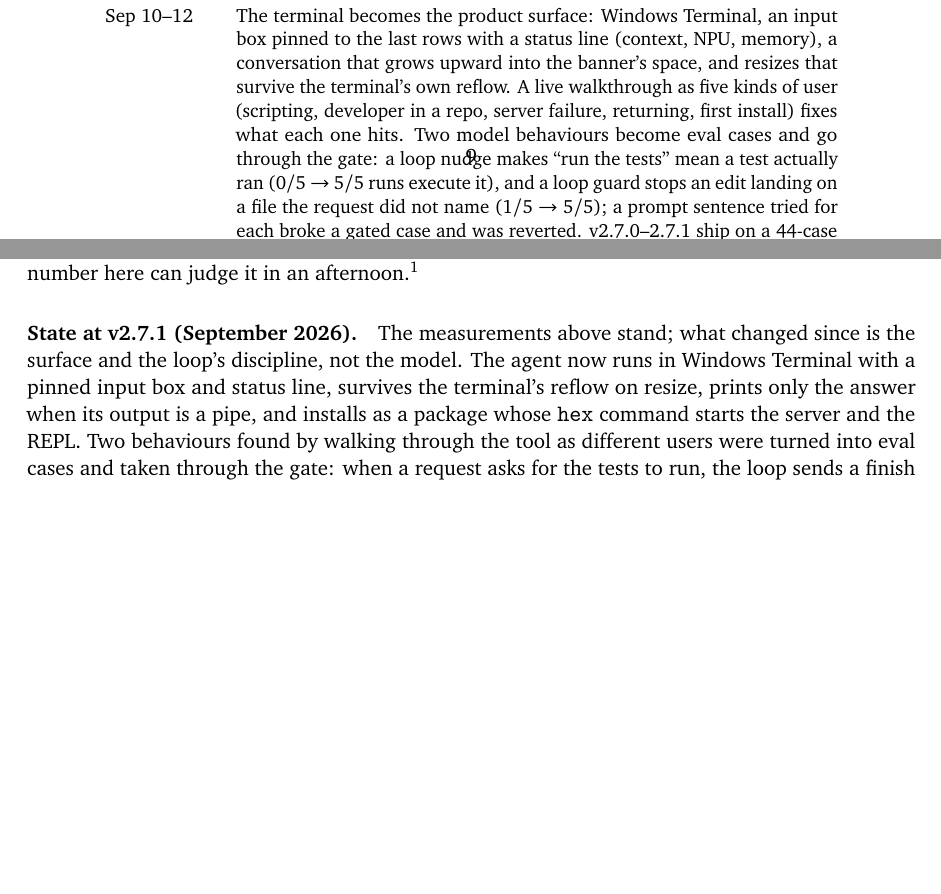
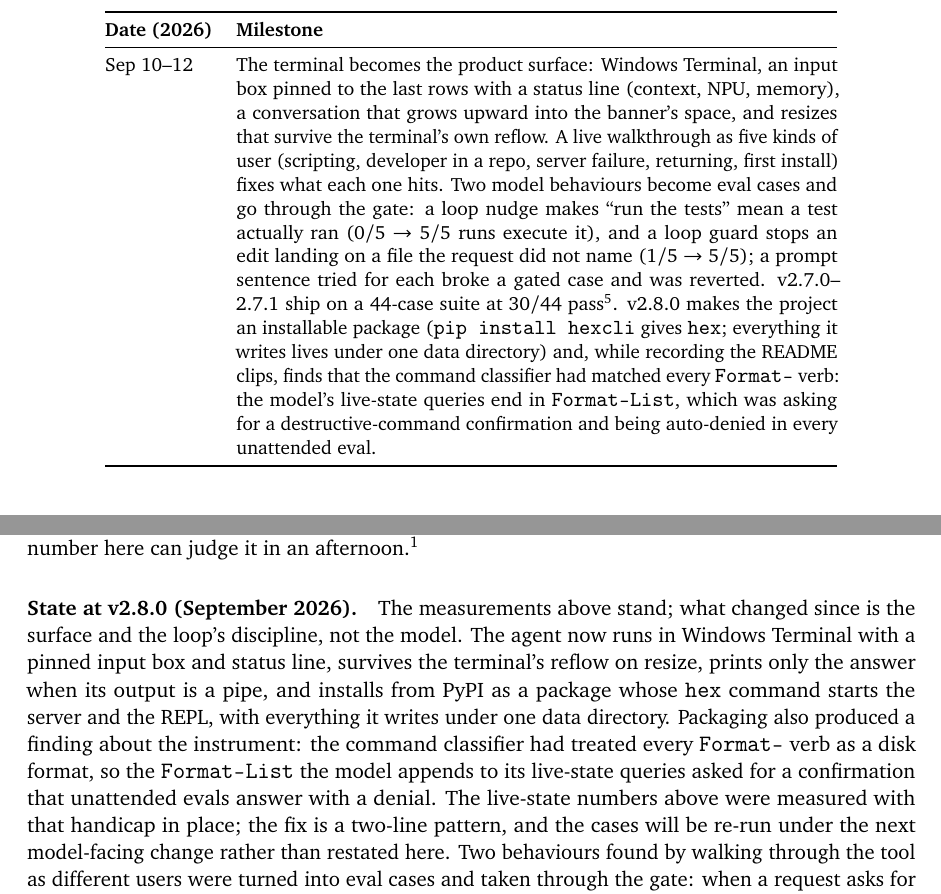
Before and after one commit to NathanL15/Hex-CLI, a LaTeX paper (docs/paper/hexcli-paper.tex): two parts of pages 9 and 10 of 11 before the commit and two parts of pages 9 and 10 of 10 after it, joined at a grey line, cut at the place of the change, the shorter picture padded with empty space. Compiled offline with pdfLaTeX.

Commit message:
Paper and CLAUDE.md current through 2.8.0; milestones table breaks across pages

```diff
--- a/docs/paper/hexcli-paper.tex
+++ b/docs/paper/hexcli-paper.tex
@@ -6,6 +6,7 @@
 \usepackage[charter]{mathdesign}
 \usepackage{microtype}
 \usepackage{booktabs}
+\usepackage{longtable}
 \usepackage{array}
 \usepackage{xcolor}
 \usepackage{tikz}
@@ -33,7 +34,7 @@
 
 \title{\textbf{Hex CLI: A Measurement-First Coding Agent\\ on a 4-Billion-Parameter Model and a Laptop NPU}}
 \author{Nathan L.\\ \small\texttt{github.com/NathanL15/Hex-CLI}}
-\date{September 2026 \,\textperiodcentered\, v2.7.1}
+\date{September 2026 \,\textperiodcentered\, v2.8.0}
 
 \begin{document}
 \maketitle
@@ -591,3 +593,9 @@ straight to the bypass. Refusal messages never name another route.
+\toprule
+\textbf{Date (2026)} & \textbf{Milestone} \\
+\midrule
+\endhead
+\bottomrule
+\endlastfoot
 Jun 16 & First end-to-end NPU inference: npurun and the Genie SDK running
 Qwen3-4B at about 15 tok/s, after two other runtimes proved to be dead ends. \\
 Jun--Jul & v1.x: state-graded evals find six real prompt and loop bugs; the
@@ -646,13 +654,14 @@ and go through the gate: a loop nudge makes ``run the tests'' mean a test
 actually ran (0/5 $\to$ 5/5 runs execute it), and a loop guard stops an
 edit landing on a file the request did not name (1/5 $\to$ 5/5); a prompt
 sentence tried for each broke a gated case and was reverted. v2.7.0--2.7.1
-ship on a 44-case suite at 30/44 pass\textsuperscript{5}, and the project
-becomes an installable package (\texttt{pip install .} gives \texttt{hex}). \\
-\bottomrule
-\end{tabular}
-\caption{Project milestones.}
-\label{tab:timeline}
-\end{table}
+ship on a 44-case suite at 30/44 pass\textsuperscript{5}. v2.8.0 makes the
+project an installable package (\texttt{pip install hexcli} gives
+\texttt{hex}; everything it writes lives under one data directory) and,
+while recording the README clips, finds that the command classifier had
+matched every \texttt{Format-} verb: the model's live-state queries end in
+\texttt{Format-List}, which was asking for a destructive-command
+confirmation and being auto-denied in every unattended eval. \\
+\end{longtable}}
 
 % ═══════════════════════════════════════════════════════════════
 \section{Lessons}
@@ -710,12 +719,19 @@ afternoon.\footnote{All figures were measured on a Snapdragon X~Elite
 the Qualcomm Hexagon NPU. Methodology and full run-level data:
 \code{docs/V2\_PLAN.md} \S14 and \code{evals/} in the repository.}
 
-\paragraph{State at v2.7.1 (September 2026).} The measurements above stand;
+\paragraph{State at v2.8.0 (September 2026).} The measurements above stand;
 what changed since is the surface and the loop's discipline, not the model.
 The agent now runs in Windows Terminal with a pinned input box and status
 line, survives the terminal's reflow on resize, prints only the answer when
-its output is a pipe, and installs as a package whose \texttt{hex} command
-starts the server and the REPL. Two behaviours found by walking through the
+its output is a pipe, and installs from PyPI as a package whose
+\texttt{hex} command starts the server and the REPL, with everything it
+writes under one data directory. Packaging also produced a finding about
+the instrument: the command classifier had treated every \texttt{Format-}
+verb as a disk format, so the \texttt{Format-List} the model appends to its
+live-state queries asked for a confirmation that unattended evals answer
+with a denial. The live-state numbers above were measured with that
+handicap in place; the fix is a two-line pattern, and the cases will be
+re-run under the next model-facing change rather than restated here. Two behaviours found by walking through the
 tool as different users were turned into eval cases and taken through the
 gate: when a request asks for the tests to run, the loop sends a finish back
 until a test file has actually executed (it ran in 0 of 5 attempts before,
```
Also changed, not shown: CLAUDE.md (+3 -3 lines), CHANGELOG.md, docs/paper/hexcli-paper.pdf, docs/paper/hexcli-paper.tex (7 more changed lines).
